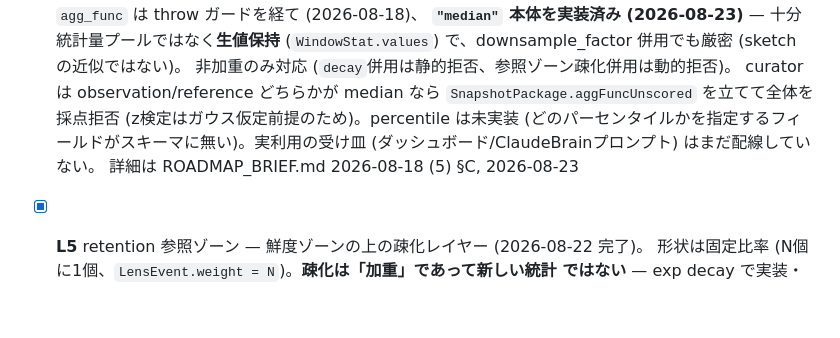
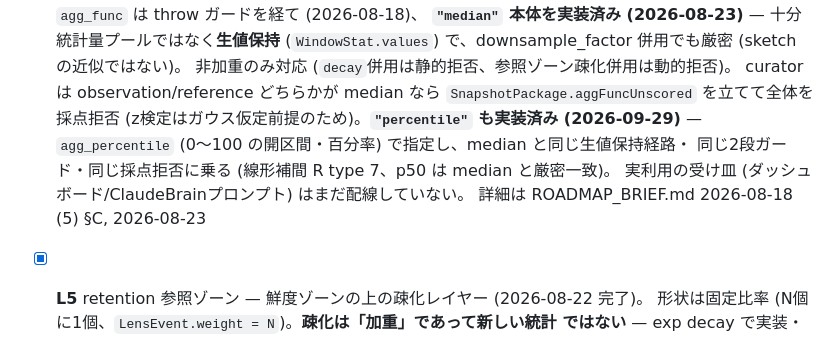
Before and after one commit to hiatamaworkshop/dcp-lighthouse, a Markdown page: README.md, the part around one of its changes. Rendered like a GitHub page; blank space fills up the shorter version.

```diff
--- a/README.md
+++ b/README.md
@@ -161,9 +161,10 @@ Phase 0 + Phase 1 実装完了。以後の工程は L1–L5 に再編済み —
       (`WindowStat.values`) で、downsample_factor 併用でも厳密 (sketch の近似ではない)。
       非加重のみ対応 (`decay`併用は静的拒否、参照ゾーン疎化併用は動的拒否)。
       curator は observation/reference どちらかが median なら `SnapshotPackage.aggFuncUnscored`
-      を立てて全体を採点拒否 (z検定はガウス仮定前提のため)。percentile は未実装
-      (どのパーセンタイルかを指定するフィールドがスキーマに無い)。実利用の受け皿
-      (ダッシュボード/ClaudeBrainプロンプト) はまだ配線していない。
+      を立てて全体を採点拒否 (z検定はガウス仮定前提のため)。**`"percentile"` も実装済み
+      (2026-09-29)** — `agg_percentile` (0〜100 の開区間・百分率) で指定し、median と同じ生値保持経路・
+      同じ2段ガード・同じ採点拒否に乗る (線形補間 R type 7、p50 は median と厳密一致)。
+      実利用の受け皿 (ダッシュボード/ClaudeBrainプロンプト) はまだ配線していない。
       詳細は ROADMAP_BRIEF.md 2026-08-18 (5) §C, 2026-08-23
 - [x] **L5** retention 参照ゾーン — 鮮度ゾーンの上の疎化レイヤー (2026-08-22 完了)。
       形状は固定比率 (N個に1個、`LensEvent.weight = N`)。**疎化は「加重」であって新しい統計
```
Also changed, not shown: other parts of README.md (+35 -2 lines), CLAUDE.md (+7 -1 lines).
